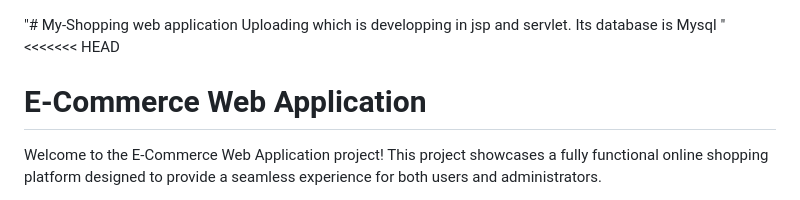
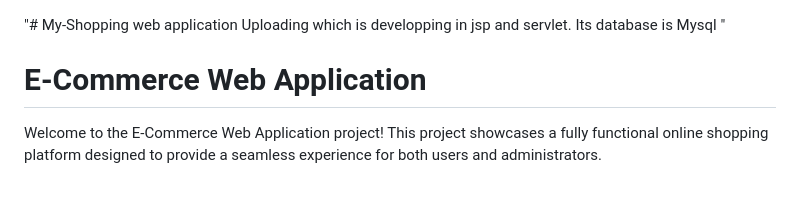
Before and after one commit to Prashantvi19/My-Shopping, a Markdown page: README.md, the part around the change. Rendered like a GitHub page.

```diff
--- a/README.md
+++ b/README.md
@@ -1,5 +1,5 @@
 "# My-Shopping web application Uploading which is developping in jsp and servlet. Its database is Mysql "
-<<<<<<< HEAD
+
 # E-Commerce Web Application
 
 Welcome to the E-Commerce Web Application project! This project showcases a fully functional online shopping platform designed to provide a seamless experience for both users and administrators.
```
